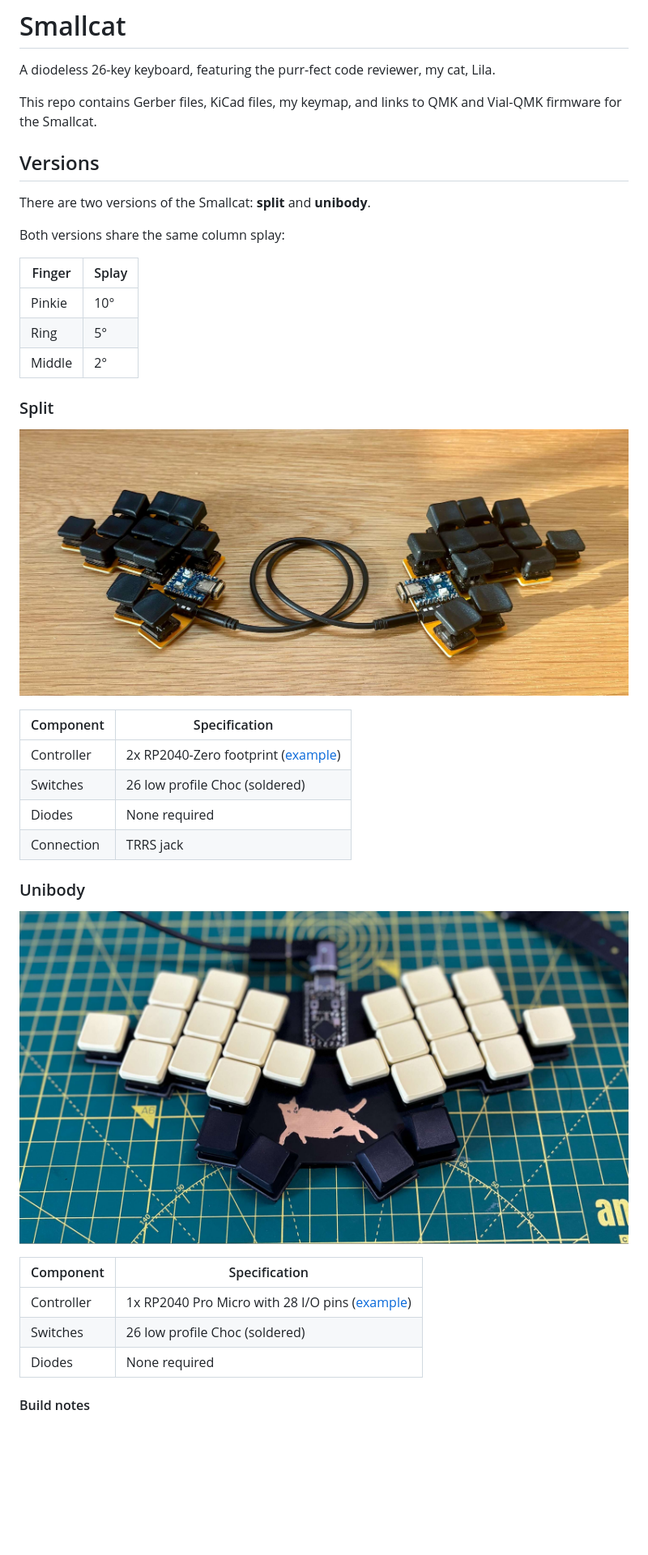
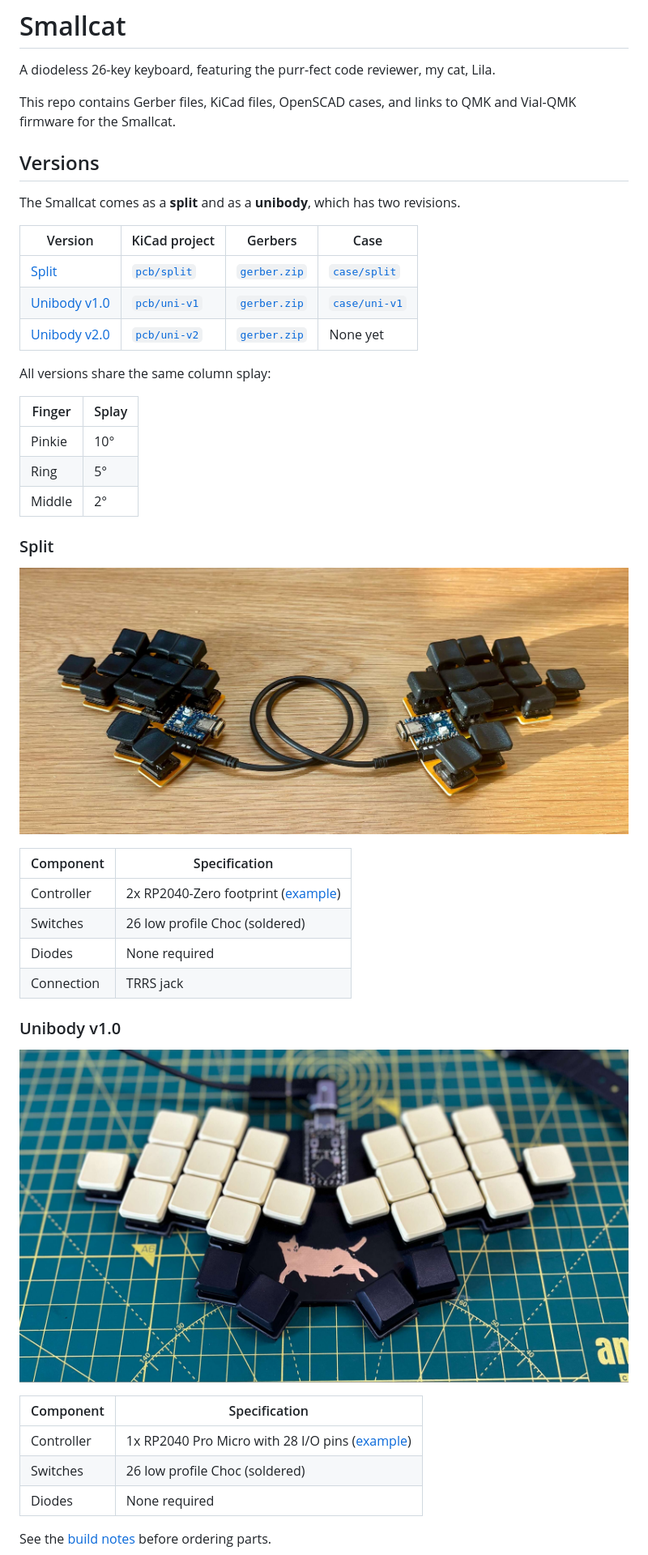
Before and after one commit to smallwat3r/smallcat, a Markdown page: README.md, the part around one of its changes. Shown at 81% size. Drawn GitHub-style; blank space fills up the shorter version.

```diff
--- a/README.md
+++ b/README.md
@@ -2,13 +2,19 @@
 
 A diodeless 26-key keyboard, featuring the purr-fect code reviewer, my cat, Lila.
 
-This repo contains Gerber files, KiCad files, my keymap, and links to QMK and Vial-QMK firmware for the Smallcat.
+This repo contains Gerber files, KiCad files, OpenSCAD cases, and links to QMK and Vial-QMK firmware for the Smallcat.
 
 ## Versions
 
-There are two versions of the Smallcat: **split** and **unibody**.
+The Smallcat comes as a **split** and as a **unibody**, which has two revisions.
 
-Both versions share the same column splay:
+| Version | KiCad project | Gerbers | Case |
+|---------|---------------|---------|------|
+| [Split](#split) | [`pcb/split`](./pcb/split) | [`gerber.zip`](./pcb/split/gerber.zip) | [`case/split`](./case/split) |
+| [Unibody v1.0](#unibody-v10) | [`pcb/uni-v1`](./pcb/uni-v1) | [`gerber.zip`](./pcb/uni-v1/gerber.zip) | [`case/uni-v1`](./case/uni-v1) |
+| [Unibody v2.0](#unibody-v20) | [`pcb/uni-v2`](./pcb/uni-v2) | [`gerber.zip`](./pcb/uni-v2/gerber.zip) | None yet |
+
+All versions share the same column splay:
 
 | Finger | Splay |
 |--------|-------|
@@ -27,9 +33,9 @@ Both versions share the same column splay:
 | Diodes | None required |
 | Connection | TRRS jack |
 
-### Unibody
+### Unibody v1.0
 
-![smallcat](./assets/smallcat-uni.jpeg)
+![Smallcat unibody v1.0](./assets/smallcat-uni-v1.jpeg)
 
 | Component | Specification |
 |-----------|---------------|
@@ -37,5 +43,5 @@ Both versions share the same column splay:
 | Switches | 26 low profile Choc (soldered) |
 | Diodes | None required |
 
-#### Build notes
+See the [build notes](#unibody-build-notes) before ordering parts.
 
```
Also changed, not shown: other parts of README.md (+40 -8 lines), assets/case_uni-v1.jpeg (renamed from assets/case_uni.jpeg), assets/smallcat-uni-v1.jpeg (renamed from assets/smallcat-uni.jpeg), assets/smallcat-uni-v2.jpeg (added), 16 other files.
